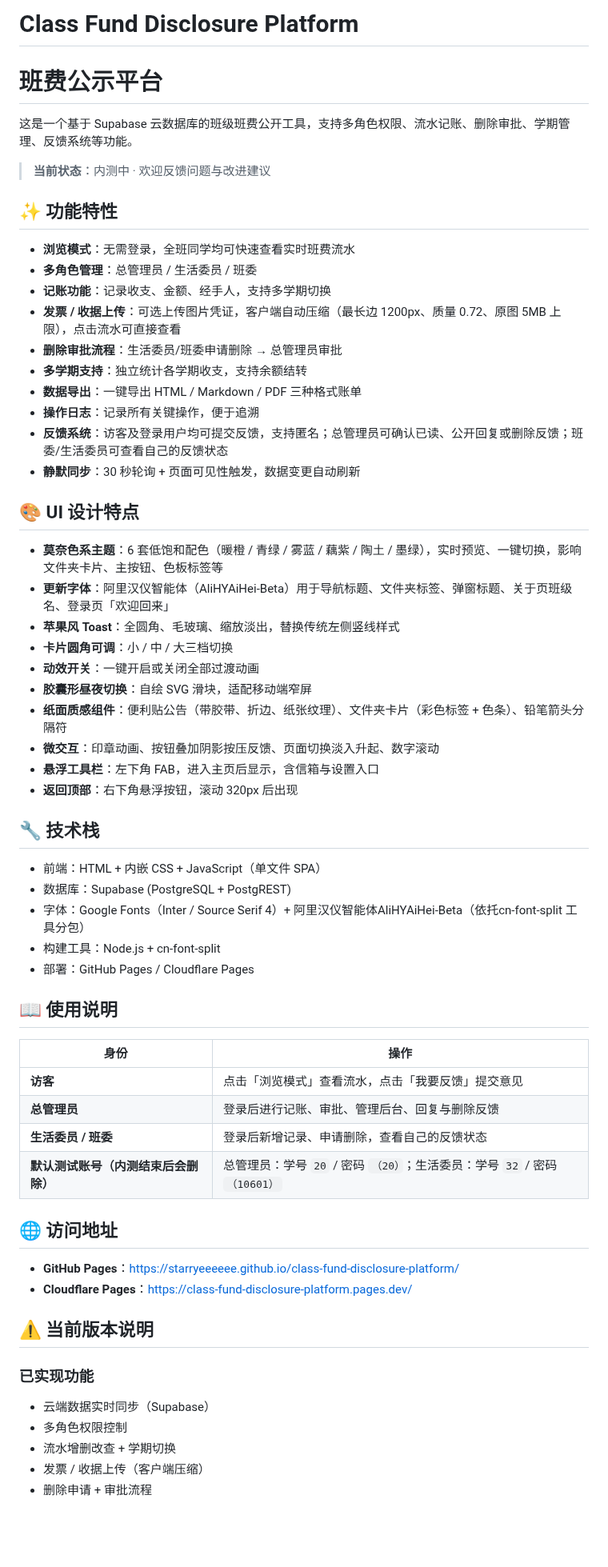
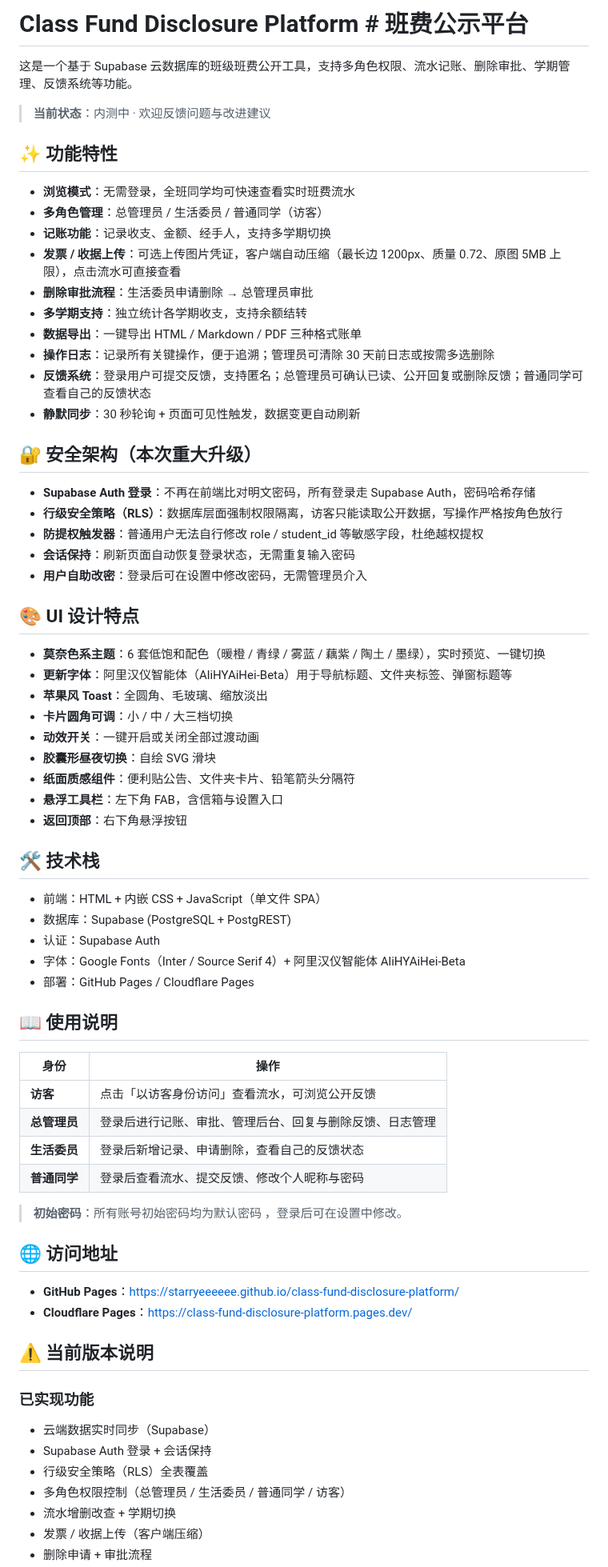
Before and after one commit to Starryeeeeee/class-fund-disclosure-platform, a Markdown page: README.md, the part around one of its changes. Shown at 80% size. Rendered like a GitHub page; blank space fills up the shorter version.

```diff
--- a/README.md
+++ b/README.md
@@ -1,69 +1,74 @@
-# Class Fund Disclosure Platform
-# 班费公示平台
+# Class Fund Disclosure Platform # 班费公示平台
 
 这是一个基于 Supabase 云数据库的班级班费公开工具，支持多角色权限、流水记账、删除审批、学期管理、反馈系统等功能。
 
 > **当前状态**：内测中 · 欢迎反馈问题与改进建议
 
-
 ## ✨ 功能特性
 
 - **浏览模式**：无需登录，全班同学均可快速查看实时班费流水
-- **多角色管理**：总管理员 / 生活委员 / 班委
+- **多角色管理**：总管理员 / 生活委员 / 普通同学（访客）
 - **记账功能**：记录收支、金额、经手人，支持多学期切换
 - **发票 / 收据上传**：可选上传图片凭证，客户端自动压缩（最长边 1200px、质量 0.72、原图 5MB 上限），点击流水可直接查看
-- **删除审批流程**：生活委员/班委申请删除 → 总管理员审批
+- **删除审批流程**：生活委员申请删除 → 总管理员审批
 - **多学期支持**：独立统计各学期收支，支持余额结转
 - **数据导出**：一键导出 HTML / Markdown / PDF 三种格式账单
-- **操作日志**：记录所有关键操作，便于追溯
-- **反馈系统**：访客及登录用户均可提交反馈，支持匿名；总管理员可确认已读、公开回复或删除反馈；班委/生活委员可查看自己的反馈状态
+- **操作日志**：记录所有关键操作，便于追溯；管理员可清除 30 天前日志或按需多选删除
+- **反馈系统**：登录用户可提交反馈，支持匿名；总管理员可确认已读、公开回复或删除反馈；普通同学可查看自己的反馈状态
 - **静默同步**：30 秒轮询 + 页面可见性触发，数据变更自动刷新
 
+## 🔐 安全架构（本次重大升级）
+
+- **Supabase Auth 登录**：不再在前端比对明文密码，所有登录走 Supabase Auth，密码哈希存储
+- **行级安全策略（RLS）**：数据库层面强制权限隔离，访客只能读取公开数据，写操作严格按角色放行
+- **防提权触发器**：普通用户无法自行修改 role / student_id 等敏感字段，杜绝越权提权
+- **会话保持**：刷新页面自动恢复登录状态，无需重复输入密码
+- **用户自助改密**：登录后可在设置中修改密码，无需管理员介入
 
 ## 🎨 UI 设计特点
 
-- **莫奈色系主题**：6 套低饱和配色（暖橙 / 青绿 / 雾蓝 / 藕紫 / 陶土 / 墨绿），实时预览、一键切换，影响文件夹卡片、主按钮、色板标签等
-- **更新字体**：阿里汉仪智能体（AliHYAiHei-Beta）用于导航标题、文件夹标签、弹窗标题、关于页班级名、登录页「欢迎回来」
-- **苹果风 Toast**：全圆角、毛玻璃、缩放淡出，替换传统左侧竖线样式
+- **莫奈色系主题**：6 套低饱和配色（暖橙 / 青绿 / 雾蓝 / 藕紫 / 陶土 / 墨绿），实时预览、一键切换
+- **更新字体**：阿里汉仪智能体（AliHYAiHei-Beta）用于导航标题、文件夹标签、弹窗标题等
+- **苹果风 Toast**：全圆角、毛玻璃、缩放淡出
 - **卡片圆角可调**：小 / 中 / 大三档切换
 - **动效开关**：一键开启或关闭全部过渡动画
-- **胶囊形昼夜切换**：自绘 SVG 滑块，适配移动端窄屏
-- **纸面质感组件**：便利贴公告（带胶带、折边、纸张纹理）、文件夹卡片（彩色标签 + 色条）、铅笔箭头分隔符
-- **微交互**：印章动画、按钮叠加阴影按压反馈、页面切换淡入升起、数字滚动
-- **悬浮工具栏**：左下角 FAB，进入主页后显示，含信箱与设置入口
-- **返回顶部**：右下角悬浮按钮，滚动 320px 后出现
+- **胶囊形昼夜切换**：自绘 SVG 滑块
+- **纸面质感组件**：便利贴公告、文件夹卡片、铅笔箭头分隔符
+- **悬浮工具栏**：左下角 FAB，含信箱与设置入口
+- **返回顶部**：右下角悬浮按钮
 
-
-## 🔧 技术栈
+## 🛠️ 技术栈
 
 - 前端：HTML + 内嵌 CSS + JavaScript（单文件 SPA）
 - 数据库：Supabase (PostgreSQL + PostgREST)
-- 字体：Google Fonts（Inter / Source Serif 4）+ 阿里汉仪智能体AliHYAiHei-Beta（依托cn-font-split 工具分包）
-- 构建工具：Node.js + cn-font-split
+- 认证：Supabase Auth
+- 字体：Google Fonts（Inter / Source Serif 4）+ 阿里汉仪智能体 AliHYAiHei-Beta
 - 部署：GitHub Pages / Cloudflare Pages
-
 
 ## 📖 使用说明
 
 | 身份 | 操作 |
 |------|------|
-| **访客** | 点击「浏览模式」查看流水，点击「我要反馈」提交意见 |
-| **总管理员** | 登录后进行记账、审批、管理后台、回复与删除反馈 |
-| **生活委员 / 班委** | 登录后新增记录、申请删除，查看自己的反馈状态 |
-| **默认测试账号（内测结束后会删除）** | 总管理员：学号 `20` / 密码 `（20）`；生活委员：学号 `32` / 密码 `（10601）` |
+| **访客** | 点击「以访客身份访问」查看流水，可浏览公开反馈 |
+| **总管理员** | 登录后进行记账、审批、管理后台、回复与删除反馈、日志管理 |
+| **生活委员** | 登录后新增记录、申请删除，查看自己的反馈状态 |
+| **普通同学** | 登录后查看流水、提交反馈、修改个人昵称与密码 |
 
+> **初始密码**：所有账号初始密码均为默认密码 ，登录后可在设置中修改。
 
 ## 🌐 访问地址
 
 - **GitHub Pages**：https://starryeeeeee.github.io/class-fund-disclosure-platform/
 - **Cloudflare Pages**：https://class-fund-disclosure-platform.pages.dev/
 
-
 ## ⚠️ 当前版本说明
 
 ### 已实现功能
+
 - 云端数据实时同步（Supabase）
-- 多角色权限控制
+- Supabase Auth 登录 + 会话保持
+- 行级安全策略（RLS）全表覆盖
+- 多角色权限控制（总管理员 / 生活委员 / 普通同学 / 访客）
 - 流水增删改查 + 学期切换
 - 发票 / 收据上传（客户端压缩）
 - 删除申请 + 审批流程
```
Also changed, not shown: other parts of README.md (+7 -68 lines).
